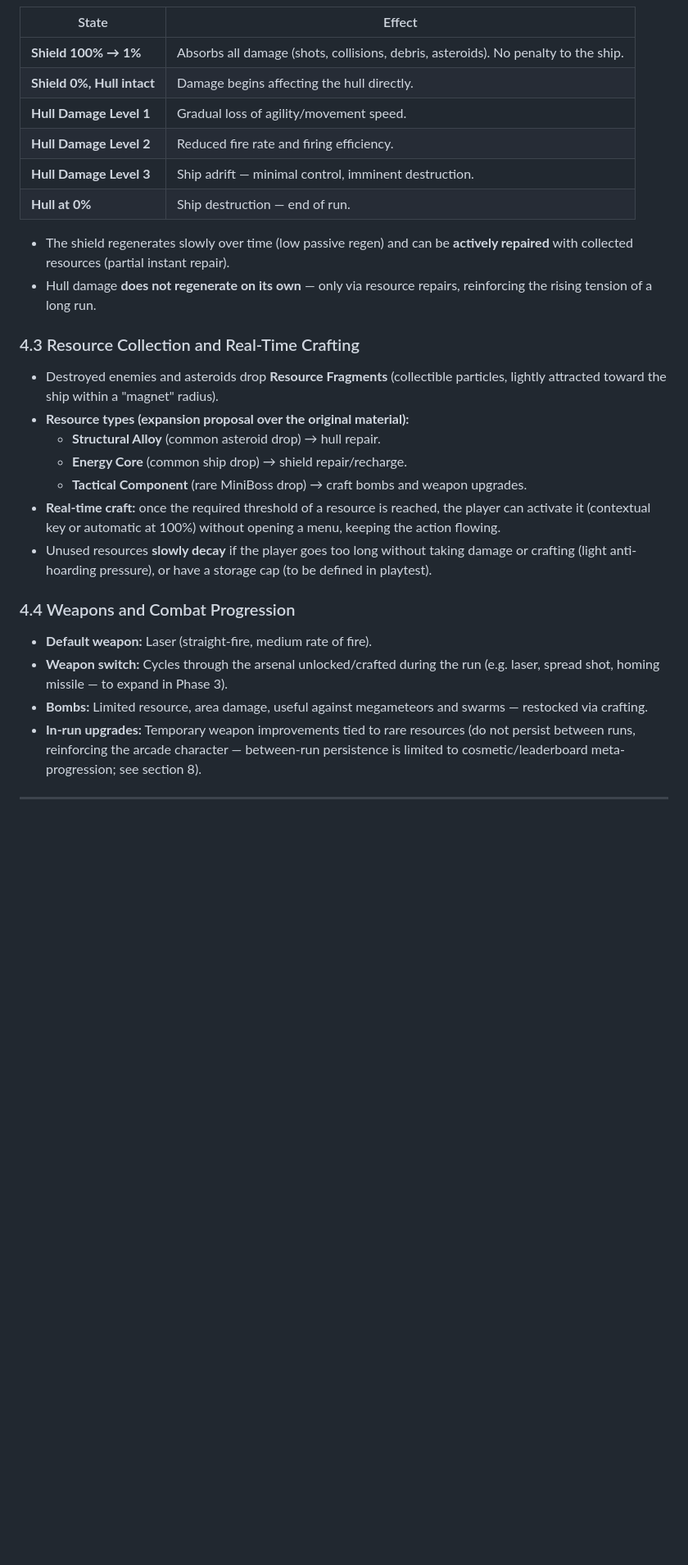
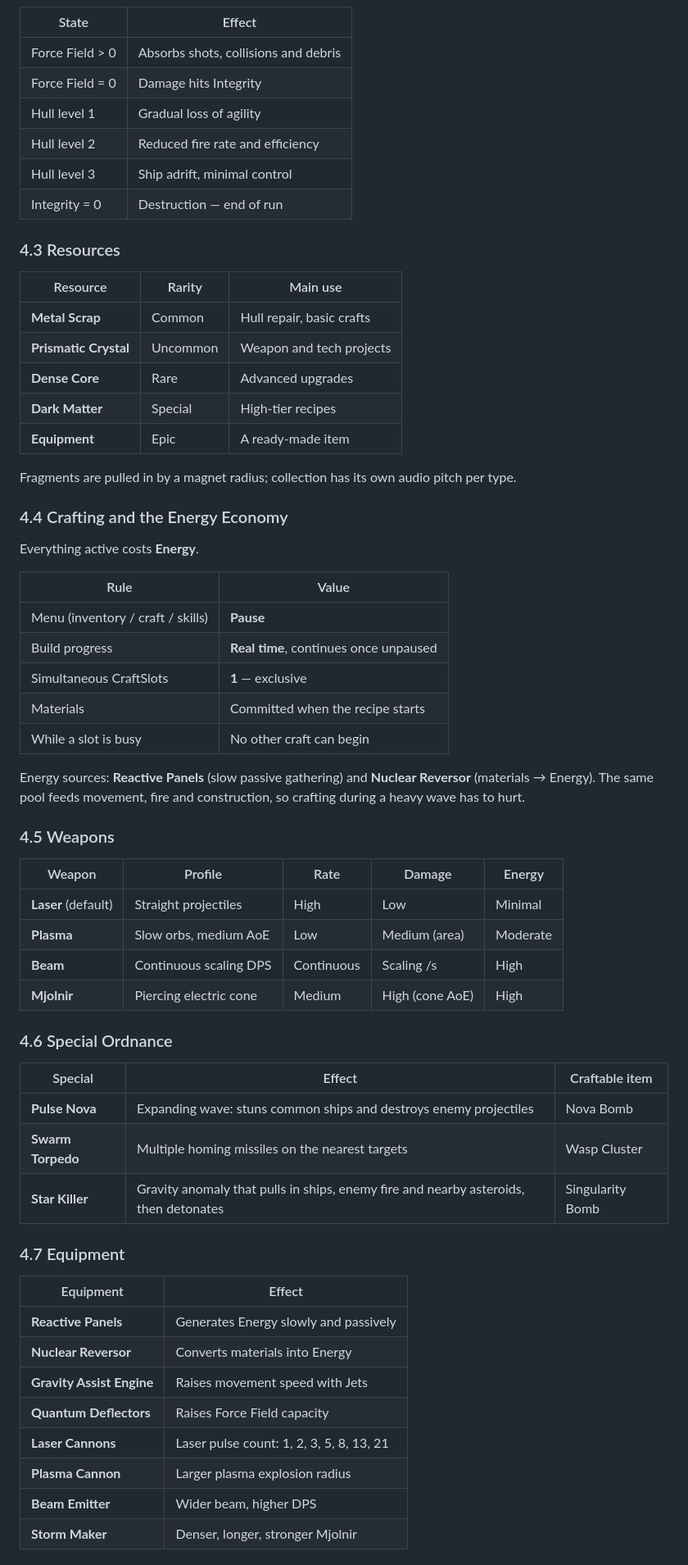
Before and after one commit to hilderney/Ikarus-eternal-horizon, a Markdown page: README.md, the part around one of its changes. Shown at 82% size. Rendered like a GitHub page; blank space fills up the shorter version.

```diff
--- a/README.md
+++ b/README.md
@@ -117,29 +123,66 @@ Two interface layers, blending **retro arcade** (fixed) and **floating MMO** (co
 
 | State | Effect |
 |---|---|
-| **Shield 100% → 1%** | Absorbs all damage (shots, collisions, debris, asteroids). No penalty to the ship. |
-| **Shield 0%, Hull intact** | Damage begins affecting the hull directly. |
-| **Hull Damage Level 1** | Gradual loss of agility/movement speed. |
-| **Hull Damage Level 2** | Reduced fire rate and firing efficiency. |
-| **Hull Damage Level 3** | Ship adrift — minimal control, imminent destruction. |
-| **Hull at 0%** | Ship destruction — end of run. |
+| Force Field > 0 | Absorbs shots, collisions and debris |
+| Force Field = 0 | Damage hits Integrity |
+| Hull level 1 | Gradual loss of agility |
+| Hull level 2 | Reduced fire rate and efficiency |
+| Hull level 3 | Ship adrift, minimal control |
+| Integrity = 0 | Destruction — end of run |
 
-- The shield regenerates slowly over time (low passive regen) and can be **actively repaired** with collected resources (partial instant repair).
-- Hull damage **does not regenerate on its own** — only via resource repairs, reinforcing the rising tension of a long run.
+### 4.3 Resources
 
-### 4.3 Resource Collection and Real-Time Crafting
+| Resource | Rarity | Main use |
+|---|---|---|
+| **Metal Scrap** | Common | Hull repair, basic crafts |
+| **Prismatic Crystal** | Uncommon | Weapon and tech projects |
+| **Dense Core** | Rare | Advanced upgrades |
+| **Dark Matter** | Special | High-tier recipes |
+| **Equipment** | Epic | A ready-made item |
 
-- Destroyed enemies and asteroids drop **Resource Fragments** (collectible particles, lightly attracted toward the ship within a "magnet" radius).
-- **Resource types (expansion proposal over the original material):**
-  - **Structural Alloy** (common asteroid drop) → hull repair.
-  - **Energy Core** (common ship drop) → shield repair/recharge.
-  - **Tactical Component** (rare MiniBoss drop) → craft bombs and weapon upgrades.
-- **Real-time craft:** once the required threshold of a resource is reached, the player can activate it (contextual key or automatic at 100%) without opening a menu, keeping the action flowing.
-- Unused resources **slowly decay** if the player goes too long without taking damage or crafting (light anti-hoarding pressure), or have a storage cap (to be defined in playtest).
+Fragments are pulled in by a magnet radius; collection has its own audio pitch per type.
 
-### 4.4 Weapons and Combat Progression
+### 4.4 Crafting and the Energy Economy
 
-- **Default weapon:** Laser (straight-fire, medium rate of fire).
-- **Weapon switch:** Cycles through the arsenal unlocked/crafted during the run (e.g. laser, spread shot, homing missile — to expand in Phase 3).
-- **Bombs:** Limited resource, area damage, useful against megameteors and swarms — restocked via crafting.
-- **In-run upgrades:** Temporary weapon improvements tied to rare resources (do not persist between runs, reinforcing the arcade character — between-run persistence is limited to cosmetic/leaderboard meta-progression; see section 8).
+Everything active costs **Energy**.
+
+| Rule | Value |
+|---|---|
+| Menu (inventory / craft / skills) | **Pause** |
+| Build progress | **Real time**, continues once unpaused |
+| Simultaneous CraftSlots | **1** — exclusive |
+| Materials | Committed when the recipe starts |
+| While a slot is busy | No other craft can begin |
+
+Energy sources: **Reactive Panels** (slow passive gathering) and **Nuclear Reversor** (materials → Energy). The same pool feeds movement, fire and construction, so crafting during a heavy wave has to hurt.
+
+### 4.5 Weapons
+
+| Weapon | Profile | Rate | Damage | Energy |
+|---|---|---|---|---|
+| **Laser** (default) | Straight projectiles | High | Low | Minimal |
+| **Plasma** | Slow orbs, medium AoE | Low | Medium (area) | Moderate |
+| **Beam** | Continuous scaling DPS | Continuous | Scaling /s | High |
+| **Mjolnir** | Piercing electric cone | Medium | High (cone AoE) | High |
+
+### 4.6 Special Ordnance
+
+| Special | Effect | Craftable item |
+|---|---|---|
+| **Pulse Nova** | Expanding wave: stuns common ships and destroys enemy projectiles | Nova Bomb |
+| **Swarm Torpedo** | Multiple homing missiles on the nearest targets | Wasp Cluster |
+| **Star Killer** | Gravity anomaly that pulls in ships, enemy fire and nearby asteroids, then detonates | Singularity Bomb |
+
+### 4.7 Equipment
+
+| Equipment | Effect |
+|---|---|
+| **Reactive Panels** | Generates Energy slowly and passively |
+| **Nuclear Reversor** | Converts materials into Energy |
+| **Gravity Assist Engine** | Raises movement speed with Jets |
+| **Quantum Deflectors** | Raises Force Field capacity |
+| **Laser Cannons** | Laser pulse count: 1, 2, 3, 5, 8, 13, 21 |
+| **Plasma Cannon** | Larger plasma explosion radius |
+| **Beam Emitter** | Wider beam, higher DPS |
+| **Storm Maker** | Denser, longer, stronger Mjolnir |
+
```
Also changed, not shown: other parts of README.md (+186 -152 lines).
